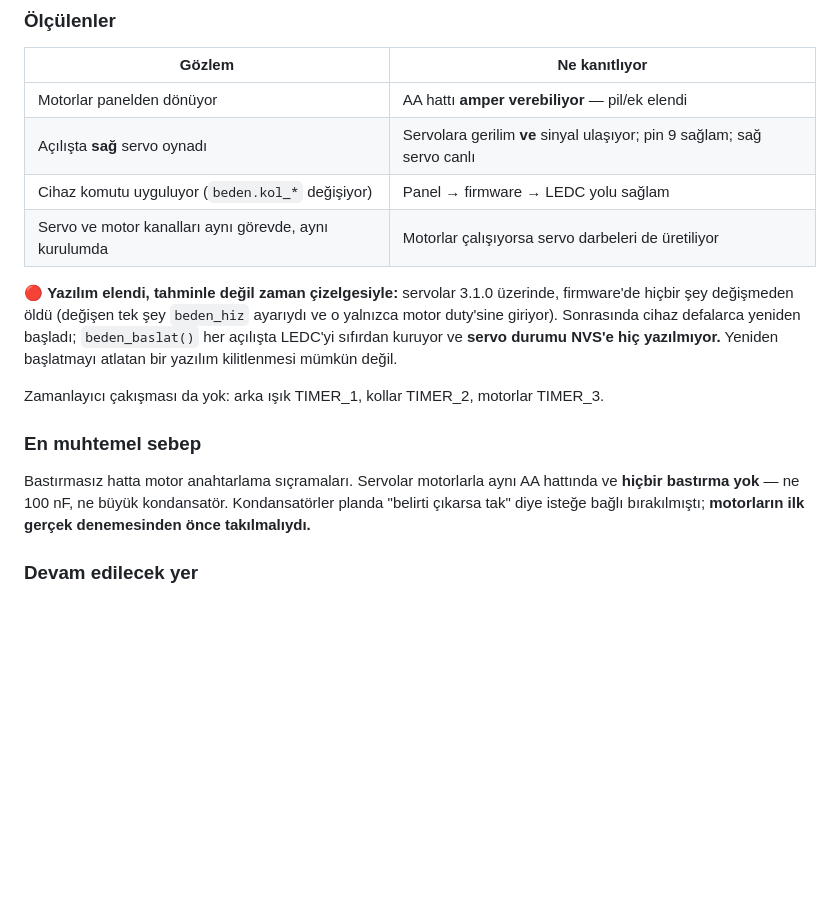
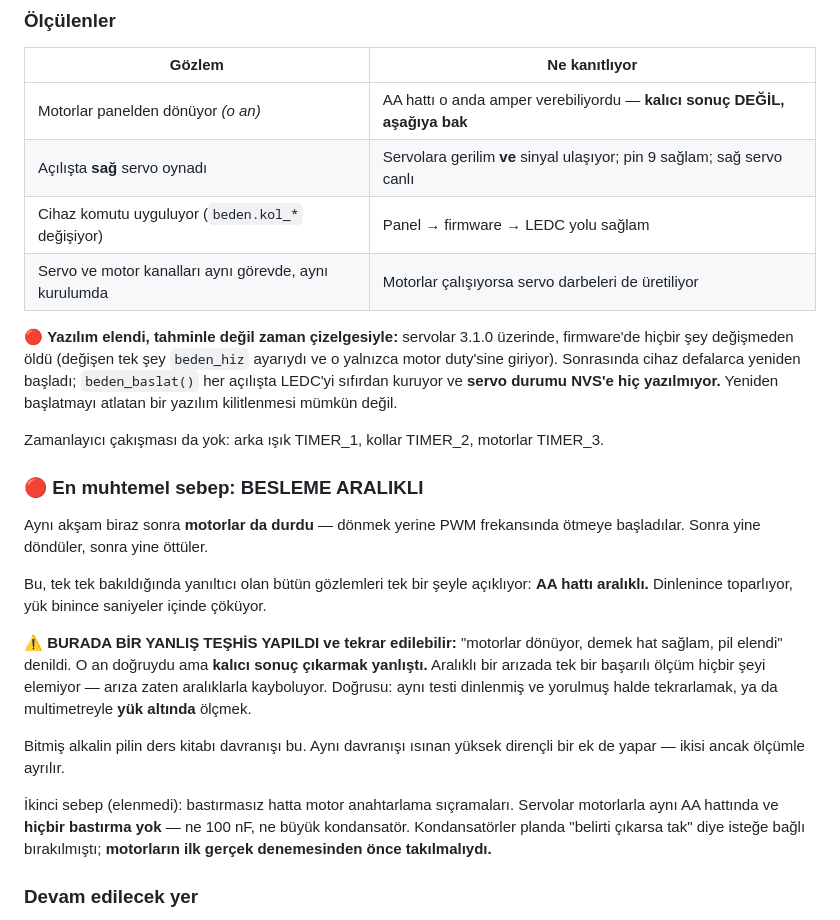
Before and after one commit to General-dev-all/Pati-Robot, a Markdown page: firmware/BEDEN.md, the part around the change. GitHub-like rendering; blank space fills up the shorter version.

Commit message:
Yanlış teşhisi düzelt: besleme aralıklı, tek ölçüm pili elemiyor [skip ci]
Motorlar bir süre döndükten sonra yine ötmeye başladı. Yani "motorlar
dönüyor, demek AA hattı sağlam" çıkarımı yanlıştı: aralıklı bir arızada
tek bir başarılı ölçüm hiçbir şeyi elemiyor.

Bütün akşamı tek bir şey açıklıyor — besleme aralıklı. Dinlenince
toparlıyor, yük binince çöküyor. Bitmiş alkalin ya da ısınan yüksek
dirençli ek; ikisi ancak yük altında ölçümle ayrılır.

Co-Authored-By: Claude Opus 5 <noreply@anthropic.com>

```diff
--- a/firmware/BEDEN.md
+++ b/firmware/BEDEN.md
@@ -352,7 +352,7 @@ farklı konnektör).
 
 | Gözlem | Ne kanıtlıyor |
 |---|---|
-| Motorlar panelden dönüyor | AA hattı **amper verebiliyor** — pil/ek elendi |
+| Motorlar panelden dönüyor *(o an)* | AA hattı o anda amper verebiliyordu — **kalıcı sonuç DEĞİL, aşağıya bak** |
 | Açılışta **sağ** servo oynadı | Servolara gerilim **ve** sinyal ulaşıyor; pin 9 sağlam; sağ servo canlı |
 | Cihaz komutu uyguluyor (`beden.kol_*` değişiyor) | Panel → firmware → LEDC yolu sağlam |
 | Servo ve motor kanalları aynı görevde, aynı kurulumda | Motorlar çalışıyorsa servo darbeleri de üretiliyor |
@@ -367,9 +367,27 @@ başlatmayı atlatan bir yazılım kilitlenmesi mümkün değil.
 Zamanlayıcı çakışması da yok: arka ışık TIMER_1, kollar TIMER_2,
 motorlar TIMER_3.
 
-### En muhtemel sebep
+### 🔴 En muhtemel sebep: BESLEME ARALIKLI
 
-Bastırmasız hatta motor anahtarlama sıçramaları. Servolar motorlarla
+Aynı akşam biraz sonra **motorlar da durdu** — dönmek yerine PWM
+frekansında ötmeye başladılar. Sonra yine döndüler, sonra yine öttüler.
+
+Bu, tek tek bakıldığında yanıltıcı olan bütün gözlemleri tek bir şeyle
+açıklıyor: **AA hattı aralıklı.** Dinlenince toparlıyor, yük binince
+saniyeler içinde çöküyor.
+
+⚠️ **BURADA BİR YANLIŞ TEŞHİS YAPILDI ve tekrar edilebilir:** "motorlar
+dönüyor, demek hat sağlam, pil elendi" denildi. O an doğruydu ama
+**kalıcı sonuç çıkarmak yanlıştı.** Aralıklı bir arızada tek bir başarılı
+ölçüm hiçbir şeyi elemiyor — arıza zaten aralıklarla kayboluyor.
+Doğrusu: aynı testi dinlenmiş ve yorulmuş halde tekrarlamak, ya da
+multimetreyle **yük altında** ölçmek.
+
+Bitmiş alkalin pilin ders kitabı davranışı bu. Aynı davranışı ısınan
+yüksek dirençli bir ek de yapar — ikisi ancak ölçümle ayrılır.
+
+İkinci sebep (elenmedi): bastırmasız hatta motor anahtarlama
+sıçramaları. Servolar motorlarla
 aynı AA hattında ve **hiçbir bastırma yok** — ne 100 nF, ne büyük
 kondansatör. Kondansatörler planda "belirti çıkarsa tak" diye isteğe
 bağlı bırakılmıştı; **motorların ilk gerçek denemesinden önce takılmalıydı.**
```
